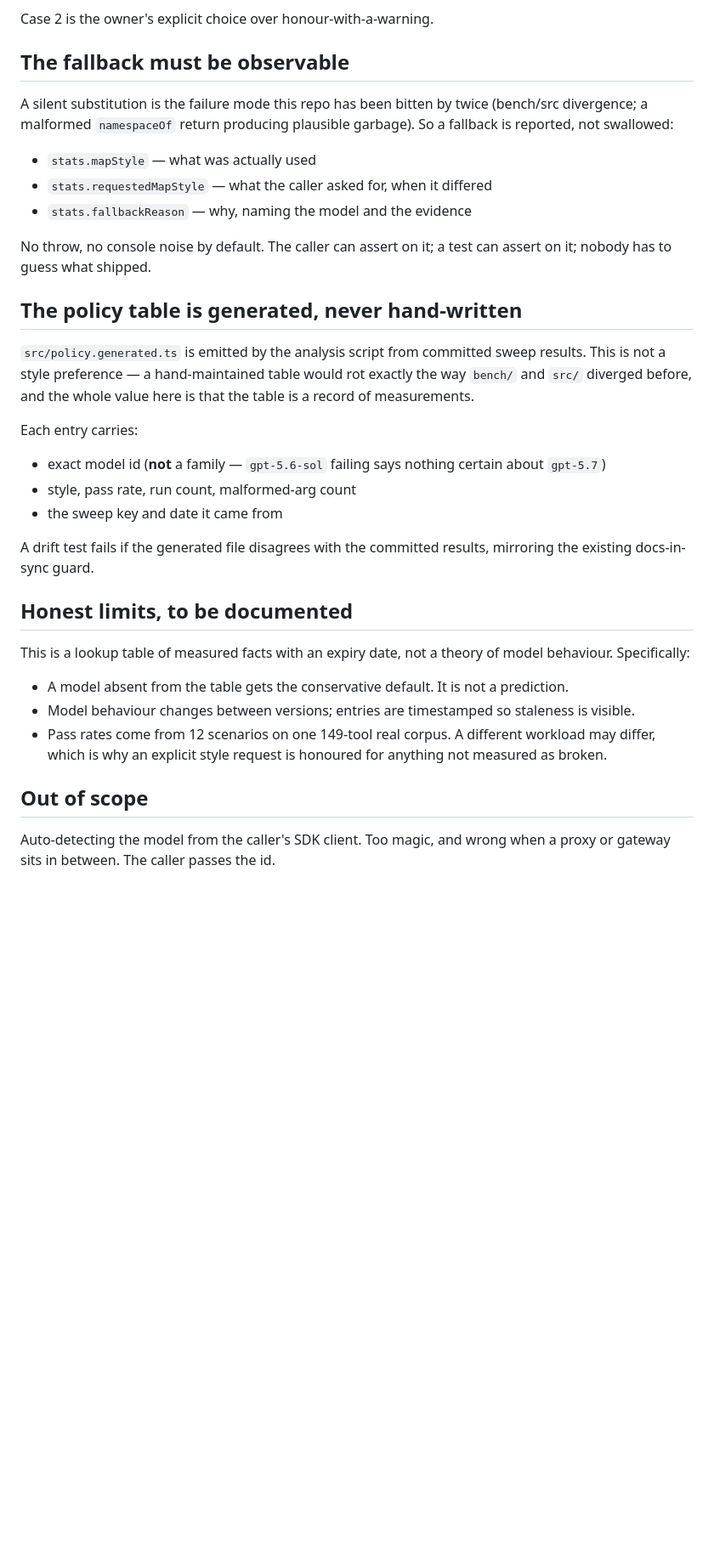
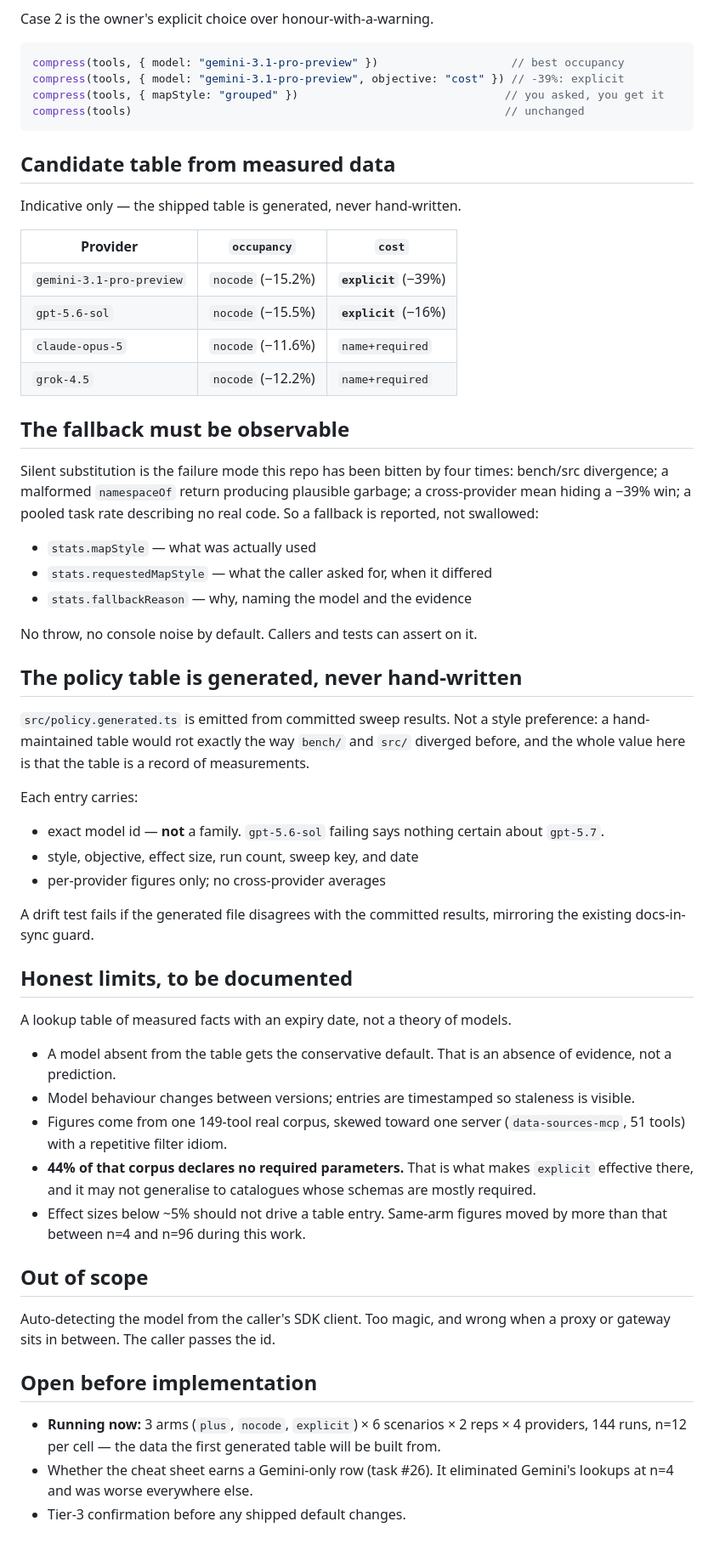
Before and after one commit to dperussina/toolgz, a Markdown page: specs/002-per-model-defaults/spec.md, the part around one of its changes. Shown at 85% size. GitHub-like rendering; blank space fills up the shorter version.

````diff
--- a/specs/002-per-model-defaults/spec.md
+++ b/specs/002-per-model-defaults/spec.md
@@ -32,50 +76,80 @@ clean and cheaper; they are subsidising GPT's unwillingness to reconstruct
 
 Case 2 is the owner's explicit choice over honour-with-a-warning.
 
+```ts
+compress(tools, { model: "gemini-3.1-pro-preview" })                    // best occupancy
+compress(tools, { model: "gemini-3.1-pro-preview", objective: "cost" }) // -39%: explicit
+compress(tools, { mapStyle: "grouped" })                               // you asked, you get it
+compress(tools)                                                        // unchanged
+```
+
+## Candidate table from measured data
+
+Indicative only — the shipped table is generated, never hand-written.
+
+| Provider | `occupancy` | `cost` |
+|---|---|---|
+| `gemini-3.1-pro-preview` | `nocode` (−15.2%) | **`explicit`** (−39%) |
+| `gpt-5.6-sol` | `nocode` (−15.5%) | **`explicit`** (−16%) |
+| `claude-opus-5` | `nocode` (−11.6%) | `name+required` |
+| `grok-4.5` | `nocode` (−12.2%) | `name+required` |
+
 ## The fallback must be observable
 
-A silent substitution is the failure mode this repo has been bitten by twice
-(bench/src divergence; a malformed `namespaceOf` return producing plausible
-garbage). So a fallback is reported, not swallowed:
+Silent substitution is the failure mode this repo has been bitten by four times:
+bench/src divergence; a malformed `namespaceOf` return producing plausible garbage; a
+cross-provider mean hiding a −39% win; a pooled task rate describing no real code. So
+a fallback is reported, not swallowed:
 
 - `stats.mapStyle` — what was actually used
 - `stats.requestedMapStyle` — what the caller asked for, when it differed
 - `stats.fallbackReason` — why, naming the model and the evidence
 
-No throw, no console noise by default. The caller can assert on it; a test can
-assert on it; nobody has to guess what shipped.
+No throw, no console noise by default. Callers and tests can assert on it.
 
 ## The policy table is generated, never hand-written
 
-`src/policy.generated.ts` is emitted by the analysis script from committed sweep
-results. This is not a style preference — a hand-maintained table would rot exactly
-the way `bench/` and `src/` diverged before, and the whole value here is that the
-table is a record of measurements.
+`src/policy.generated.ts` is emitted from committed sweep results. Not a style
+preference: a hand-maintained table would rot exactly the way `bench/` and `src/`
+diverged before, and the whole value here is that the table is a record of
+measurements.
 
 Each entry carries:
 
-- exact model id (**not** a family — `gpt-5.6-sol` failing says nothing certain
-  about `gpt-5.7`)
-- style, pass rate, run count, malformed-arg count
-- the sweep key and date it came from
+- exact model id — **not** a family. `gpt-5.6-sol` failing says nothing certain about
+  `gpt-5.7`.
+- style, objective, effect size, run count, sweep key, and date
+- per-provider figures only; no cross-provider averages
 
 A drift test fails if the generated file disagrees with the committed results,
 mirroring the existing docs-in-sync guard.
 
 ## Honest limits, to be documented
 
-This is a lookup table of measured facts with an expiry date, not a theory of
-model behaviour. Specifically:
+A lookup table of measured facts with an expiry date, not a theory of models.
 
-- A model absent from the table gets the conservative default. It is not a
-  prediction.
-- Model behaviour changes between versions; entries are timestamped so staleness
-  is visible.
-- Pass rates come from 12 scenarios on one 149-tool real corpus. A different
-  workload may differ, which is why an explicit style request is honoured for
-  anything not measured as broken.
+- A model absent from the table gets the conservative default. That is an absence of
+  evidence, not a prediction.
+- Model behaviour changes between versions; entries are timestamped so staleness is
+  visible.
+- Figures come from one 149-tool real corpus, skewed toward one server
+  (`data-sources-mcp`, 51 tools) with a repetitive filter idiom.
+- **44% of that corpus declares no required parameters.** That is what makes
+  `explicit` effective there, and it may not generalise to catalogues whose schemas
+  are mostly required.
+- Effect sizes below ~5% should not drive a table entry. Same-arm figures moved by
+  more than that between n=4 and n=96 during this work.
 
 ## Out of scope
 
 Auto-detecting the model from the caller's SDK client. Too magic, and wrong when a
 proxy or gateway sits in between. The caller passes the id.
+
+## Open before implementation
+
+- **Running now:** 3 arms (`plus`, `nocode`, `explicit`) × 6 scenarios × 2 reps × 4
+  providers, 144 runs, n=12 per cell — the data the first generated table will be
+  built from.
+- Whether the cheat sheet earns a Gemini-only row (task #26). It eliminated Gemini's
+  lookups at n=4 and was worse everywhere else.
+- Tier-3 confirmation before any shipped default changes.
````
Also changed, not shown: other parts of specs/002-per-model-defaults/spec.md (+61 -17 lines).
